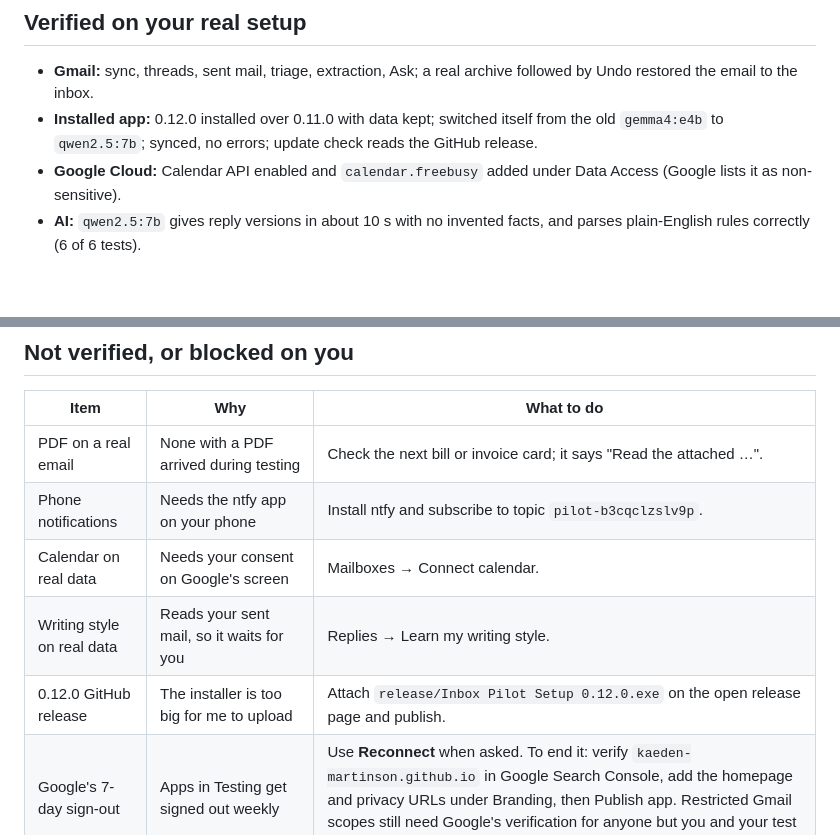
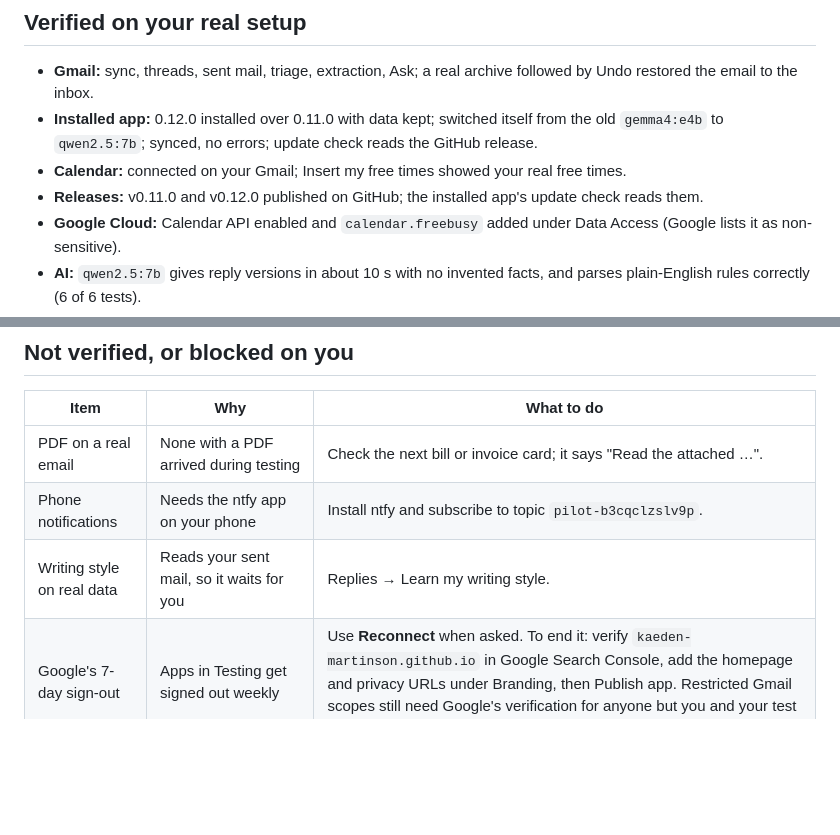
Before and after one commit to Kaeden-Martinson/Email-Agent, a Markdown page: docs/STATUS.md, 2 parts joined by grey strips. GitHub-like rendering; blank space fills up the shorter version.

```diff
--- a/docs/STATUS.md
+++ b/docs/STATUS.md
@@ -27,6 +27,8 @@ New in 0.10.0: three reply versions (brief, friendly, formal), grouped similar e
 
 - **Gmail:** sync, threads, sent mail, triage, extraction, Ask; a real archive followed by Undo restored the email to the inbox.
 - **Installed app:** 0.12.0 installed over 0.11.0 with data kept; switched itself from the old `gemma4:e4b` to `qwen2.5:7b`; synced, no errors; update check reads the GitHub release.
+- **Calendar:** connected on your Gmail; Insert my free times showed your real free times.
+- **Releases:** v0.11.0 and v0.12.0 published on GitHub; the installed app's update check reads them.
 - **Google Cloud:** Calendar API enabled and `calendar.freebusy` added under Data Access (Google lists it as non-sensitive).
 - **AI:** `qwen2.5:7b` gives reply versions in about 10 s with no invented facts, and parses plain-English rules correctly (6 of 6 tests).
 - **PDF reading** works inside the packaged app.
@@ -38,9 +40,7 @@ New in 0.10.0: three reply versions (brief, friendly, formal), grouped similar e
 |---|---|---|
 | PDF on a real email | None with a PDF arrived during testing | Check the next bill or invoice card; it says "Read the attached …". |
 | Phone notifications | Needs the ntfy app on your phone | Install ntfy and subscribe to topic `pilot-b3cqclzslv9p`. |
-| Calendar on real data | Needs your consent on Google's screen | Mailboxes → Connect calendar. |
 | Writing style on real data | Reads your sent mail, so it waits for you | Replies → Learn my writing style. |
-| 0.12.0 GitHub release | The installer is too big for me to upload | Attach `release/Inbox Pilot Setup 0.12.0.exe` on the open release page and publish. |
 | Google's 7-day sign-out | Apps in Testing get signed out weekly | Use **Reconnect** when asked. To end it: verify `kaeden-martinson.github.io` in Google Search Console, add the homepage and privacy URLs under Branding, then Publish app. Restricted Gmail scopes still need Google's verification for anyone but you and your test users. |
 | Outlook | Needs an Azure app registration on a personal Microsoft account | See README → Microsoft client. |
 | Telegram | Needs your bot token | Notifications → Telegram. |
```
Also changed, not shown: docs/AUDIT_AND_PLAN.md (+1 -0 lines).
